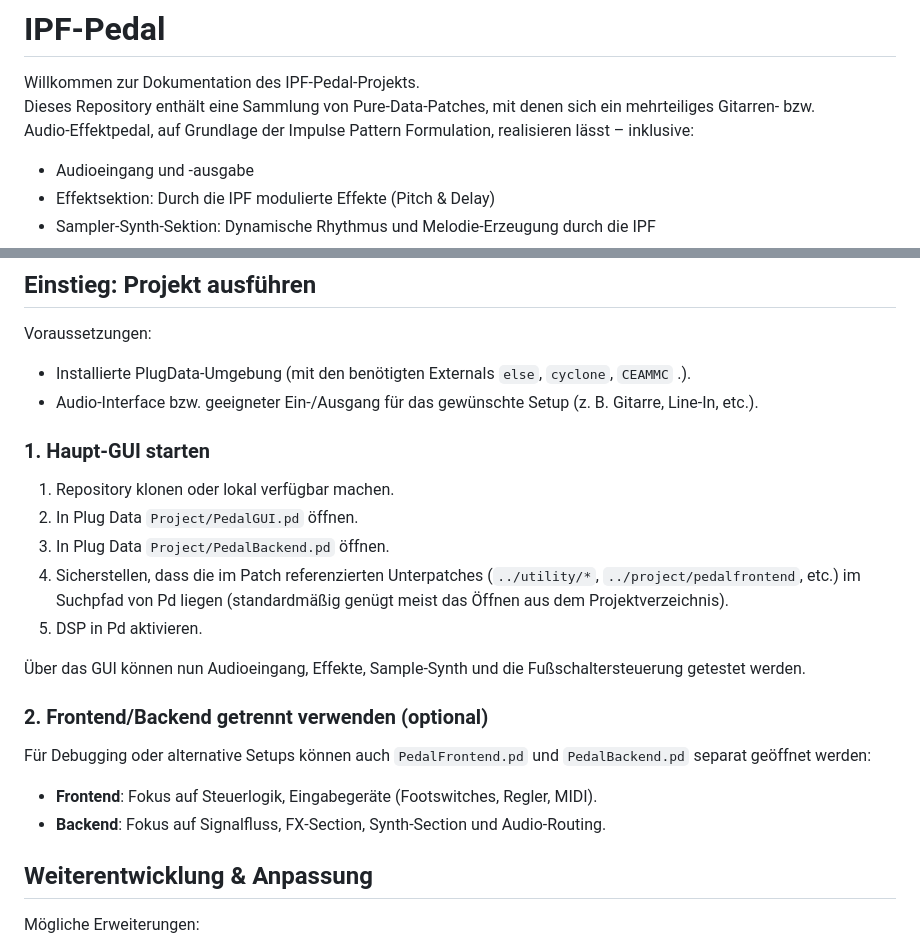
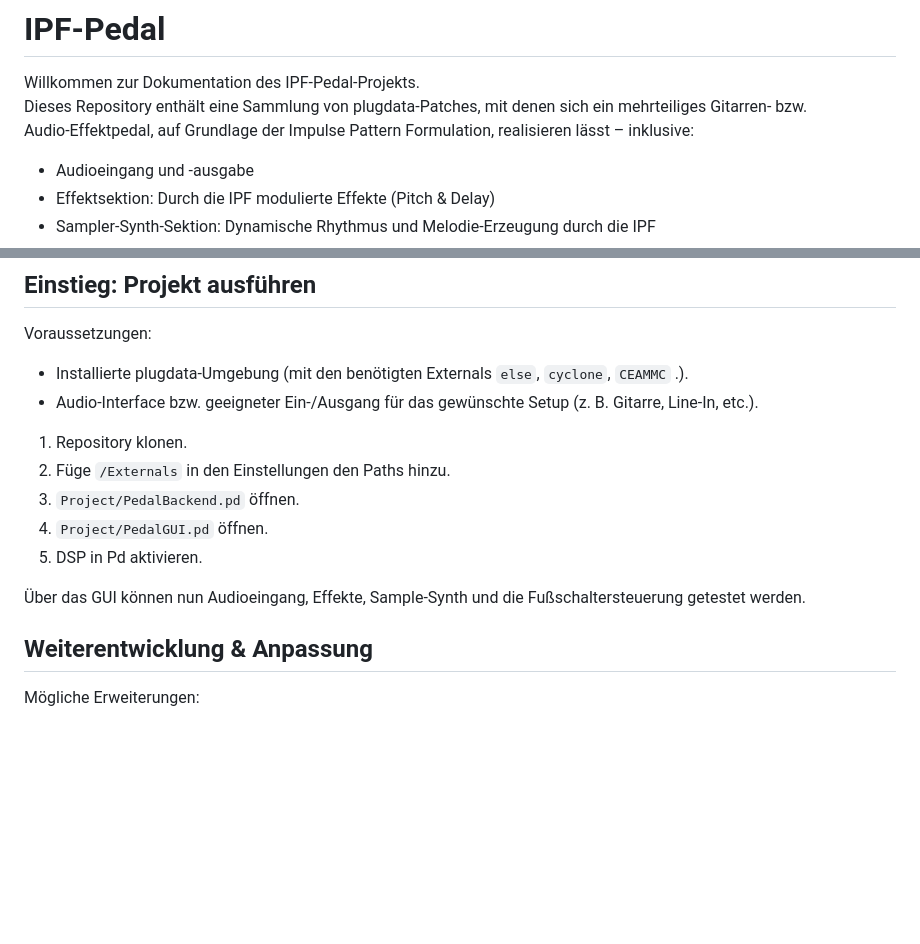
Before and after one commit to mblarndt/IPF-Pedal, a Markdown page: README.md, 2 parts joined by grey strips. Rendered like a GitHub page; blank space fills up the shorter version.

Commit message:
Revise README for terminology and setup instructions
Updated terminology from 'Pure-Data' to 'plugdata' and adjusted instructions for clarity.

```diff
--- a/README.md
+++ b/README.md
@@ -1,7 +1,7 @@
 # IPF-Pedal
 
 Willkommen zur Dokumentation des IPF-Pedal-Projekts.
-Dieses Repository enthält eine Sammlung von Pure-Data-Patches, mit denen sich ein mehrteiliges Gitarren‑ bzw. Audio‑Effektpedal, auf Grundlage der Impulse Pattern Formulation, realisieren lässt – inklusive:
+Dieses Repository enthält eine Sammlung von plugdata-Patches, mit denen sich ein mehrteiliges Gitarren‑ bzw. Audio‑Effektpedal, auf Grundlage der Impulse Pattern Formulation, realisieren lässt – inklusive:
 
 - Audioeingang und ‑ausgabe
 - Effektsektion: Durch die IPF modulierte Effekte (Pitch & Delay)
@@ -75,26 +75,17 @@ Aus den GUI‑Elementen in `Project/PedalGUI.pd` und `Project/PedalBackend.pd` e
 ## Einstieg: Projekt ausführen
 
 Voraussetzungen:
-
-- Installierte PlugData‑Umgebung (mit den benötigten Externals `else`, `cyclone`, `CEAMMC` .).
+- Installierte plugdata‑Umgebung (mit den benötigten Externals `else`, `cyclone`, `CEAMMC` .).
 - Audio‑Interface bzw. geeigneter Ein-/Ausgang für das gewünschte Setup (z. B. Gitarre, Line‑In, etc.).
 
-### 1. Haupt-GUI starten
-
-1. Repository klonen oder lokal verfügbar machen.
-2. In Plug Data `Project/PedalGUI.pd` öffnen.
-3. In Plug Data `Project/PedalBackend.pd` öffnen.
-4. Sicherstellen, dass die im Patch referenzierten Unterpatches (`../utility/*`, `../project/pedalfrontend`, etc.) im Suchpfad von Pd liegen (standardmäßig genügt meist das Öffnen aus dem Projektverzeichnis).
+1. Repository klonen.
+2. Füge `/Externals` in den Einstellungen den Paths hinzu.
+3. `Project/PedalBackend.pd` öffnen.
+4. `Project/PedalGUI.pd` öffnen.
 5. DSP in Pd aktivieren.
 
 Über das GUI können nun Audioeingang, Effekte, Sample-Synth und die Fußschaltersteuerung getestet werden.
 
-### 2. Frontend/Backend getrennt verwenden (optional)
-
-Für Debugging oder alternative Setups können auch `PedalFrontend.pd` und `PedalBackend.pd` separat geöffnet werden:
-
-- **Frontend**: Fokus auf Steuerlogik, Eingabegeräte (Footswitches, Regler, MIDI).
-- **Backend**: Fokus auf Signalfluss, FX‑Section, Synth‑Section und Audio‑Routing.
 
 ## Weiterentwicklung & Anpassung
 
```
